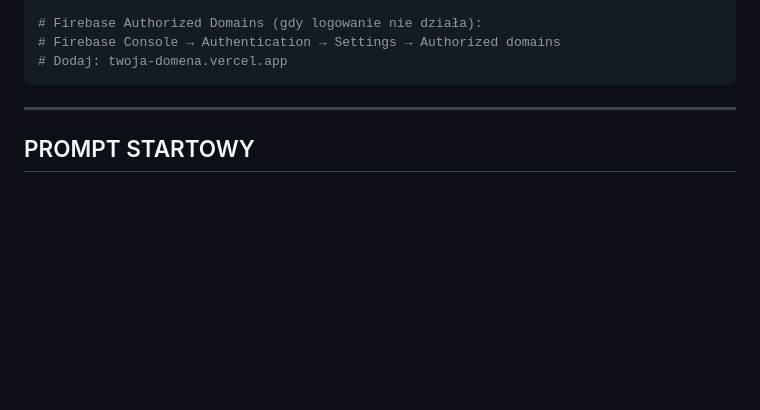
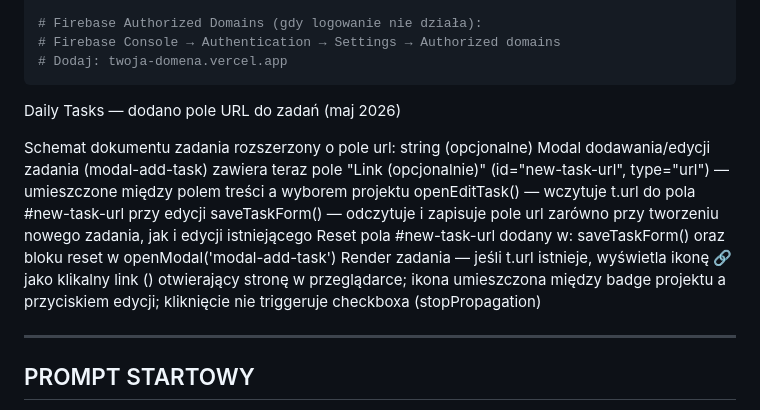
Before and after one commit to RzWojtek/cryptotodo, a Markdown page: CONTEXT.md, the part around the change. Rendered like a GitHub page; blank space fills up the shorter version.

````diff
--- a/CONTEXT.md
+++ b/CONTEXT.md
@@ -354,6 +354,17 @@ node --check /tmp/check.js
 # Dodaj: twoja-domena.vercel.app
 ```
 
+
+Daily Tasks — dodano pole URL do zadań (maj 2026)
+
+Schemat dokumentu zadania rozszerzony o pole url: string (opcjonalne)
+Modal dodawania/edycji zadania (modal-add-task) zawiera teraz pole "Link (opcjonalnie)" (id="new-task-url", type="url") — umieszczone między polem treści a wyborem projektu
+openEditTask() — wczytuje t.url do pola #new-task-url przy edycji
+saveTaskForm() — odczytuje i zapisuje pole url zarówno przy tworzeniu nowego zadania, jak i edycji istniejącego
+Reset pola #new-task-url dodany w: saveTaskForm() oraz bloku reset w openModal('modal-add-task')
+Render zadania — jeśli t.url istnieje, wyświetla ikonę 🔗 jako klikalny link (<a target="_blank">) otwierający stronę w przeglądarce; ikona umieszczona między badge projektu a przyciskiem edycji; kliknięcie nie triggeruje checkboxa (stopPropagation)
+
+
 ---
 
 ## PROMPT STARTOWY
````
